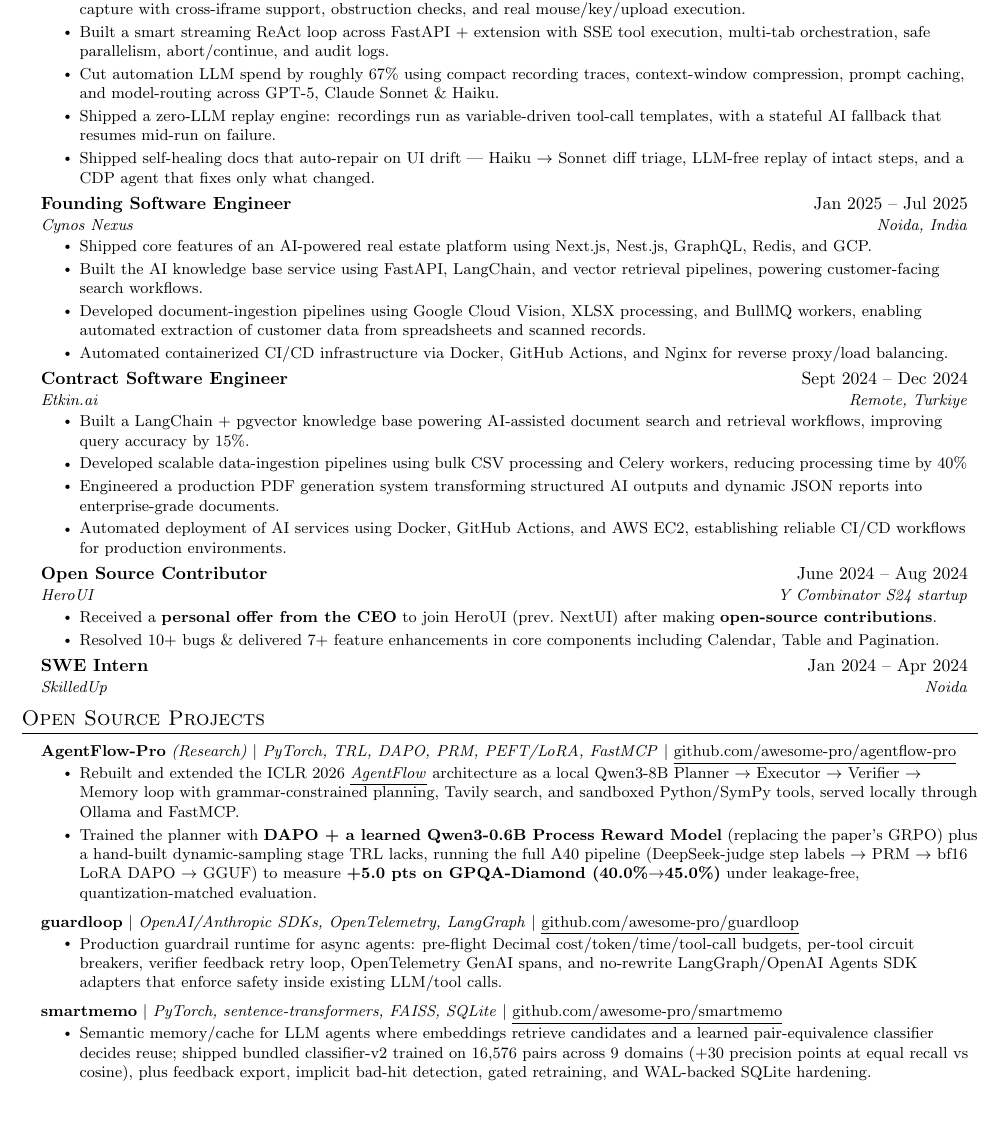
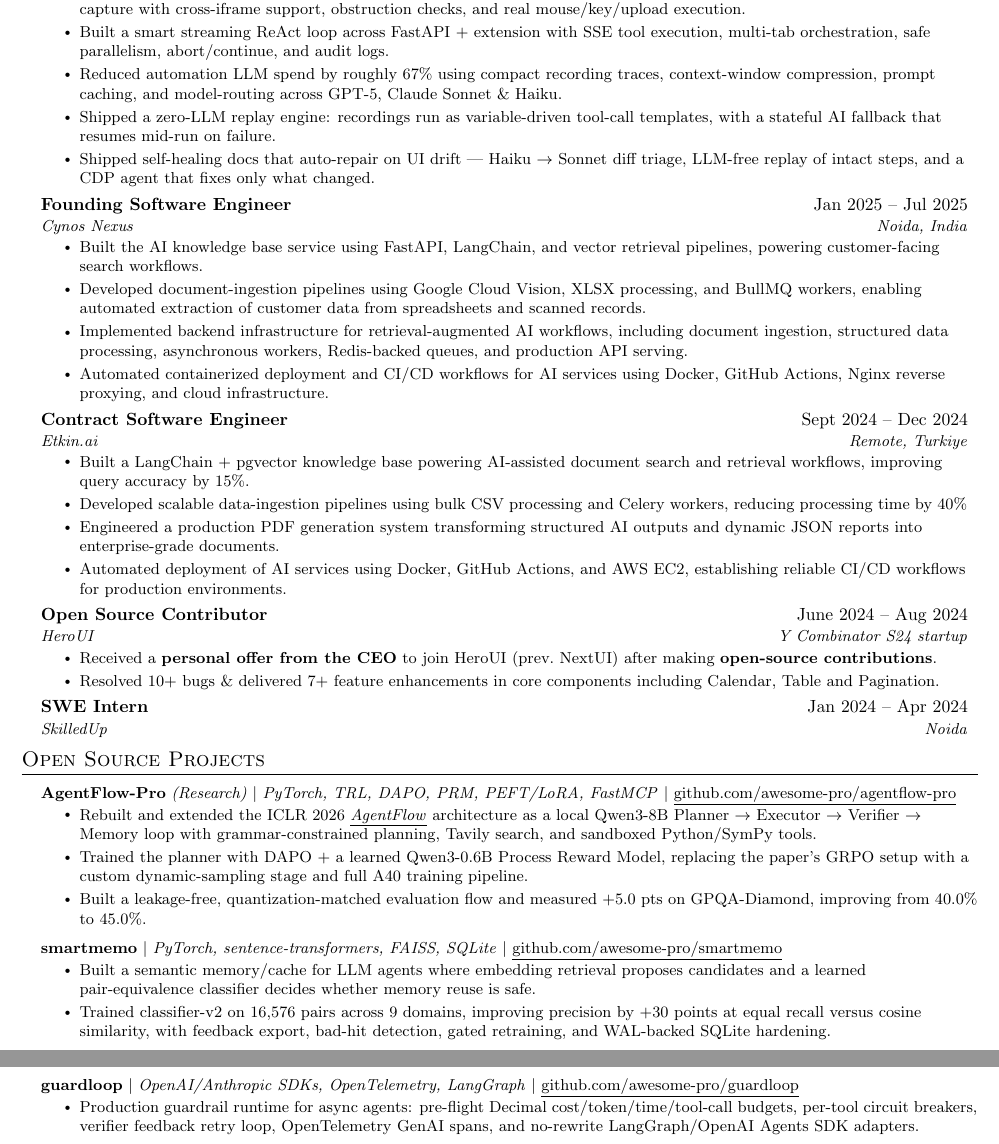
Before and after one commit to awesome-pro/portfolio, a LaTeX CV (data/ml_resume.tex): part of page 1 of 2 before the commit and two parts of pages 1 and 2 of 2 after it, the two joined at a grey line, cut so that both start at the same text, the shorter picture padded with empty space. Compiled offline with pdfLaTeX.

Commit message:
ml resume content update

```diff
--- a/data/ml_resume.tex
+++ b/data/ml_resume.tex
@@ -105,7 +105,7 @@
       \resumeItemListStart
         \resumeItem{Built Browzer's Chrome MV3 recorder + CDP-native browser automation agent, achieving 95\%+ precise AX/DOM element capture with cross-iframe support, obstruction checks, and real mouse/key/upload execution.}
         \resumeItem{Built a smart streaming ReAct loop across FastAPI + extension with SSE tool execution, multi-tab orchestration, safe parallelism, abort/continue, and audit logs.}
-        \resumeItem{Cut automation LLM spend by roughly 67\% using compact recording traces, context-window compression, prompt caching, and model-routing across GPT-5, Claude Sonnet \& Haiku.}
+        \resumeItem{Reduced automation LLM spend by roughly 67\% using compact recording traces, context-window compression, prompt caching, and model-routing across GPT-5, Claude Sonnet \& Haiku.}
         \resumeItem{Shipped a zero-LLM replay engine: recordings run as variable-driven tool-call templates, with a stateful AI fallback that resumes mid-run on failure.}
         \resumeItem{Shipped self-healing docs that auto-repair on UI drift --- Haiku $\rightarrow$ Sonnet diff triage, LLM-free replay of intact steps, and a CDP agent that fixes only what changed.}
       \resumeItemListEnd
@@ -114,10 +114,11 @@
       {Founding Software Engineer}{Jan 2025 -- Jul 2025}
       {Cynos Nexus}{Noida, India}
       \resumeItemListStart
-        \resumeItem{Shipped core features of an AI-powered real estate platform using Next.js, Nest.js, GraphQL, Redis, and GCP.}
         \resumeItem{Built the AI knowledge base service using FastAPI, LangChain, and vector retrieval pipelines, powering customer-facing search workflows.}
         \resumeItem{Developed document-ingestion pipelines using Google Cloud Vision, XLSX processing, and BullMQ workers, enabling automated extraction of customer data from spreadsheets and scanned records.}
-        \resumeItem{Automated containerized CI/CD infrastructure via Docker, GitHub Actions, and Nginx for reverse proxy/load balancing.}\resumeItemListEnd
+        \resumeItem{Implemented backend infrastructure for retrieval-augmented AI workflows, including document ingestion, structured data processing, asynchronous workers, Redis-backed queues, and production API serving.}
+        \resumeItem{Automated containerized deployment and CI/CD workflows for AI services using Docker, GitHub Actions, Nginx reverse proxying, and cloud infrastructure.}
+      \resumeItemListEnd
 
       \resumeSubheading
   {Contract Software Engineer}{Sept 2024 -- Dec 2024}
@@ -153,18 +154,13 @@
       \resumeProjectHeading
           {\textbf{AgentFlow-Pro} {{\textit{(Research)}}} $|$ \emph{PyTorch, TRL, DAPO, PRM, PEFT/LoRA, FastMCP} $|$ \href{https://github.com/awesome-pro/agentflow-pro}{\underline{github.com/awesome-pro/agentflow-pro}}}{}
           \resumeItemListStart
-            \resumeItem{Rebuilt and extended the ICLR 2026 \href{https://github.com/lupantech/AgentFlow}{\underline{\emph{AgentFlow}}} architecture as a local Qwen3-8B Planner $\rightarrow$ Executor $\rightarrow$ Verifier $\rightarrow$ Memory loop with grammar-constrained planning, Tavily search, and sandboxed Python/SymPy tools, served locally through Ollama and FastMCP.}
-            \resumeItem{Trained the planner with \textbf{DAPO + a learned Qwen3-0.6B Process Reward Model} (replacing the paper's GRPO) plus a hand-built dynamic-sampling stage TRL lacks, running the full A40 pipeline (DeepSeek-judge step labels $\rightarrow$ PRM $\rightarrow$ bf16 LoRA DAPO $\rightarrow$ GGUF) to measure \textbf{+5.0 pts on GPQA-Diamond (40.0\%$\rightarrow$45.0\%)} under leakage-free, quantization-matched evaluation.}
-          \resumeItemListEnd
-
-      \resumeProjectHeading
-          {\textbf{guardloop} $|$ \emph{OpenAI/Anthropic SDKs, OpenTelemetry, LangGraph} $|$ \href{https://github.com/awesome-pro/guardloop}{\underline{github.com/awesome-pro/guardloop}}}{}
-          \resumeItemListStart
-            \resumeItem{Production guardrail runtime for async agents: pre-flight Decimal cost/token/time/tool-call budgets, per-tool circuit breakers, verifier feedback retry loop, OpenTelemetry GenAI spans, and no-rewrite LangGraph/OpenAI Agents SDK adapters that enforce safety inside existing LLM/tool calls.}
+            \resumeItem{Rebuilt and extended the ICLR 2026 \href{https://github.com/lupantech/AgentFlow}{\underline{\emph{AgentFlow}}} architecture as a local Qwen3-8B Planner $\rightarrow$ Executor $\rightarrow$ Verifier $\rightarrow$ Memory loop with grammar-constrained planning, Tavily search, and sandboxed Python/SymPy tools.}
+            \resumeItem{Trained the planner with DAPO + a learned Qwen3-0.6B Process Reward Model, replacing the paper’s GRPO setup with a custom dynamic-sampling stage and full A40 training pipeline.}
+            \resumeItem{Built a leakage-free, quantization-matched evaluation flow and measured +5.0 pts on GPQA-Diamond, improving from 40.0\% to 45.0\%.}
           \resumeItemListEnd
 
       \resumeProjectHeading
           {\textbf{smartmemo} $|$ \emph{PyTorch, sentence-transformers, FAISS, SQLite} $|$ \href{https://github.com/awesome-pro/smartmemo}{\underline{github.com/awesome-pro/smartmemo}}}{}
           \resumeItemListStart
-            \resumeItem{Semantic memory/cache for LLM agents where embeddings retrieve candidates and a learned pair-equivalence classifier decides reuse; shipped bundled classifier-v2 trained on 16,576 pairs across 9 domains (+30 precision points at equal recall vs cosine), plus feedback export, implicit bad-hit detection, gated retraining, and WAL-backed SQLite hardening.}
-          \resumeItemListEnd
+            \resumeItem{Built a semantic memory/cache for LLM agents where embedding retrieval proposes candidates and a learned pair-equivalence classifier decides whether memory reuse is safe.}
+            \resumeItem{Trained classifier-v2 on 16,576 pairs across 9 domains, improving precision by +30 points at equal recall versus cosine similarity, with feedback export, bad-hit detection, gated retraining, and WAL-backed SQLite hardening.}
@@ -180,6 +171,12 @@
           \resumeItemListStart
             \resumeItem{Agent evaluation toolkit replacing exact-match asserts with repeated-run pass-rate tests; traces tool calls/timing/steps, supports collect-then-raise behavioral assertions, OpenAI/Anthropic/LangChain adapters, and Typer CLI JSON reports for CI gates.}
           \resumeItemListEnd
+
+      \resumeProjectHeading
+          {\textbf{guardloop} $|$ \emph{OpenAI/Anthropic SDKs, OpenTelemetry, LangGraph} $|$ \href{https://github.com/awesome-pro/guardloop}{\underline{github.com/awesome-pro/guardloop}}}{}
+          \resumeItemListStart
+            \resumeItem{Production guardrail runtime for async agents: pre-flight Decimal cost/token/time/tool-call budgets, per-tool circuit breakers, verifier feedback retry loop, OpenTelemetry GenAI spans, and no-rewrite LangGraph/OpenAI Agents SDK adapters.}
+          \resumeItemListEnd
     \resumeSubHeadingListEnd
 
 %-----------TECHNICAL SKILLS-----------
```
Also changed, not shown: data/ml_resume.tex (15 more changed lines).
